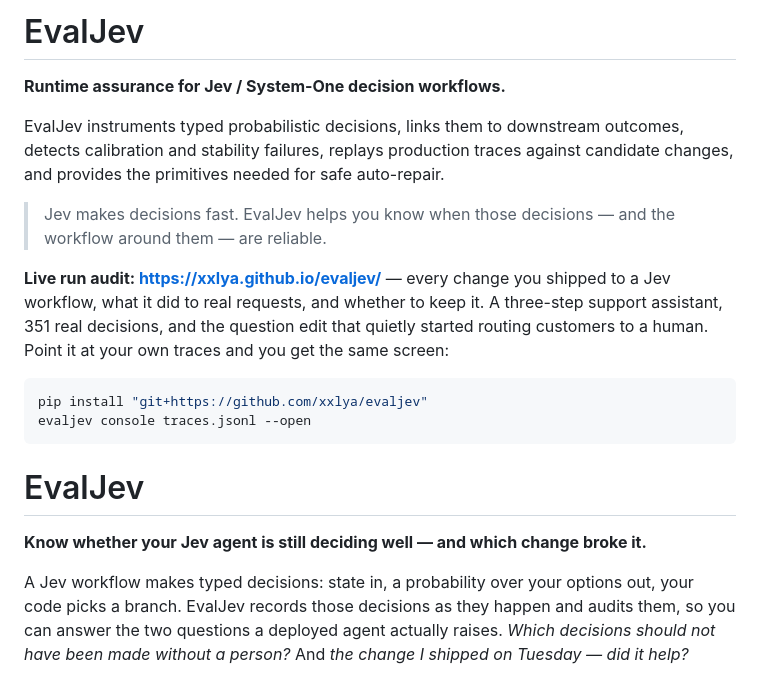
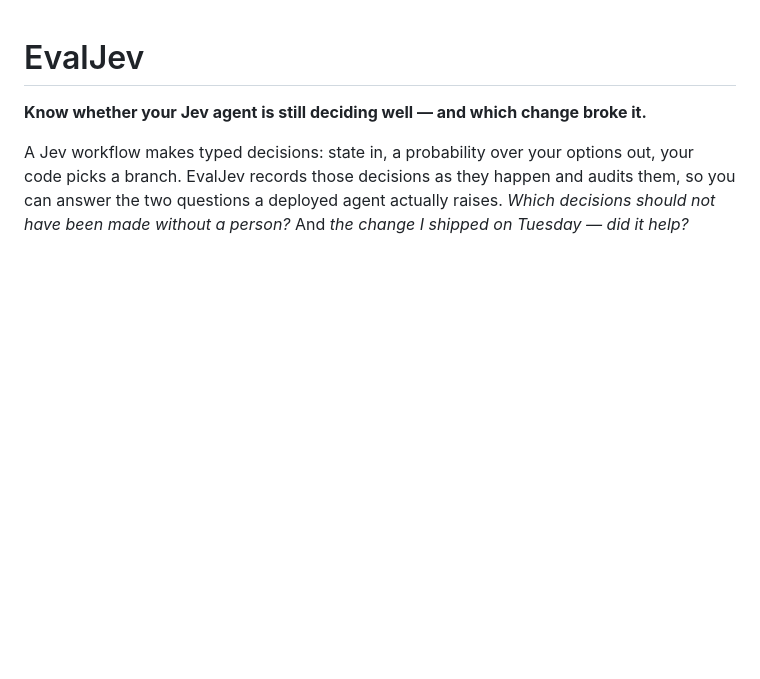
Before and after one commit to xxlya/evaljev, a Markdown page: README.md, the part around the change. Drawn GitHub-style; blank space fills up the shorter version.

Commit message:
Remove the README's duplicated opening left by the restructure
Co-Authored-By: Claude Opus 5 (1M context) <noreply@anthropic.com>

````diff
--- a/README.md
+++ b/README.md
@@ -1,21 +1,3 @@
-# EvalJev
-
-**Runtime assurance for Jev / System-One decision workflows.**
-
-EvalJev instruments typed probabilistic decisions, links them to downstream outcomes, detects calibration and stability failures, replays production traces against candidate changes, and provides the primitives needed for safe auto-repair.
-
-> Jev makes decisions fast. EvalJev helps you know when those decisions — and the workflow around them — are reliable.
-
-**Live run audit: <https://xxlya.github.io/evaljev/>** — every change you shipped to a Jev
-workflow, what it did to real requests, and whether to keep it. A three-step support assistant, 351 real
-decisions, and the question edit that quietly started routing customers to a human. Point
-it at your own traces and you get the same screen:
-
-```bash
-pip install "git+https://github.com/xxlya/evaljev"
-evaljev console traces.jsonl --open
-```
-
 # EvalJev
 
 **Know whether your Jev agent is still deciding well — and which change broke it.**
````
